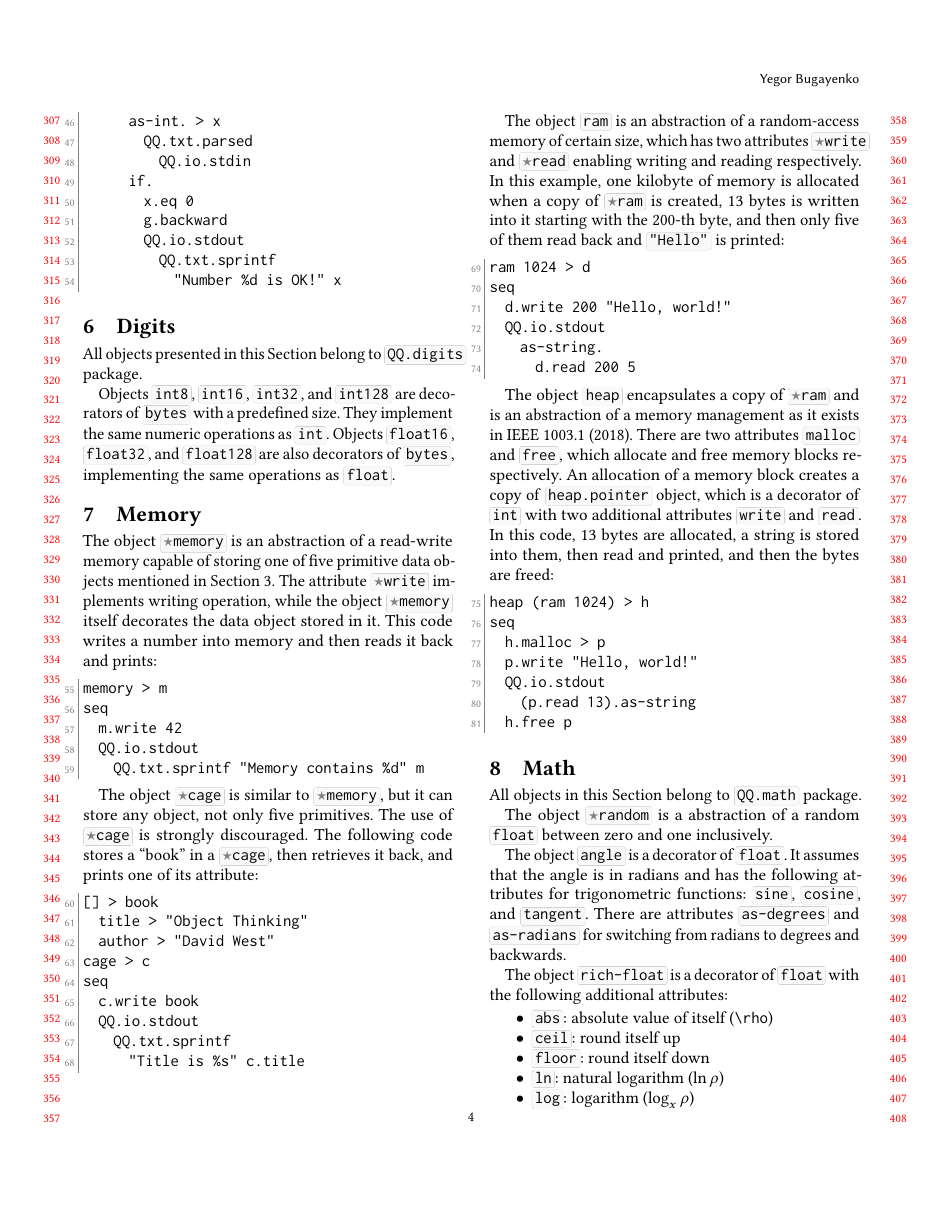
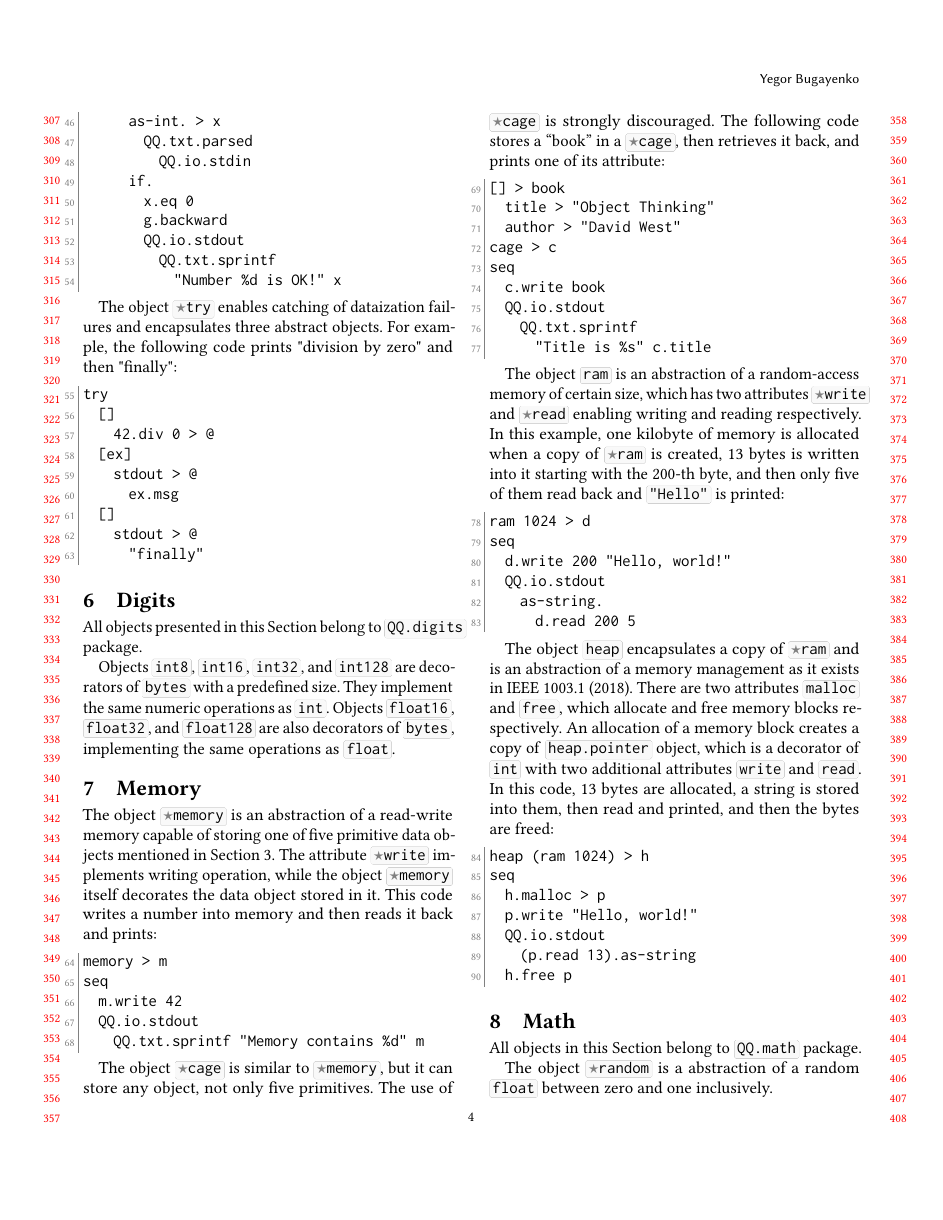
Before and after one commit to objectionary/on-the-origin-of-objects, a LaTeX paper (paper.tex): page 4 of 7. Compiled offline with pdfLaTeX.

Commit message:
TRY explained

```diff
--- a/paper.tex
+++ b/paper.tex
@@ -259,6 +259,19 @@ goto
             "Number %d is OK!" x
 \end{ffcode}
 
+The object \adeff{try} enables catching of dataization failures and encapsulates three abstract objects. For example, the following code prints "division by zero" and then "finally":
+
+\begin{ffcode}
+try
+  []
+    42.div 0 > @
+  [ex]
+    stdout > @
+      ex.msg
+  []
+    stdout > @
+      "finally"
+\end{ffcode}
 
 \section{Digits}\label{sec:digits}
 
```
